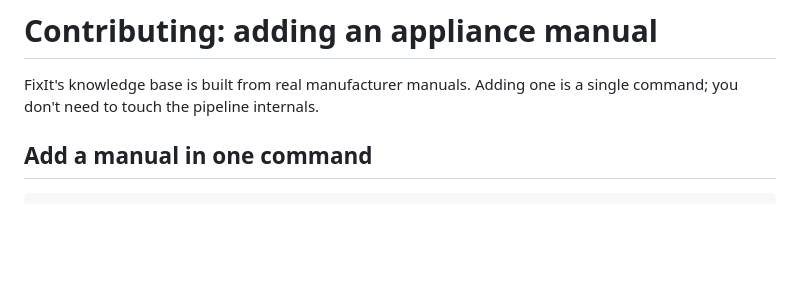
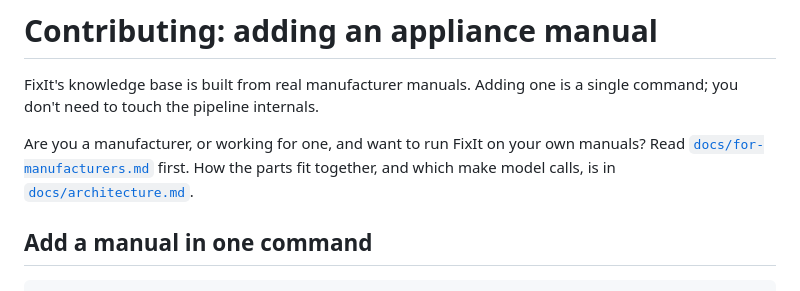
Before and after one commit to sadishihab/fixit-mcp, a Markdown page: CONTRIBUTING.md, the part around the change. GitHub-like rendering; blank space fills up the shorter version.

```diff
--- a/CONTRIBUTING.md
+++ b/CONTRIBUTING.md
@@ -2,6 +2,11 @@
 
 FixIt's knowledge base is built from real manufacturer manuals. Adding one is a
 single command; you don't need to touch the pipeline internals.
+
+Are you a manufacturer, or working for one, and want to run FixIt on your own
+manuals? Read [`docs/for-manufacturers.md`](docs/for-manufacturers.md) first. How the
+parts fit together, and which make model calls, is in
+[`docs/architecture.md`](docs/architecture.md).
 
 ## Add a manual in one command
 
```
Also changed, not shown: README.md (+13 -0 lines), docs/for-manufacturers.md (added, +281 -0 lines).
